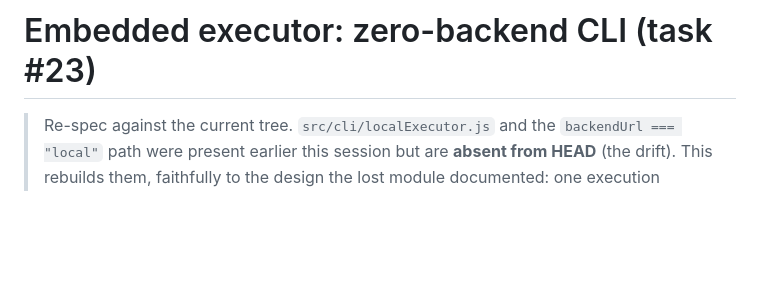
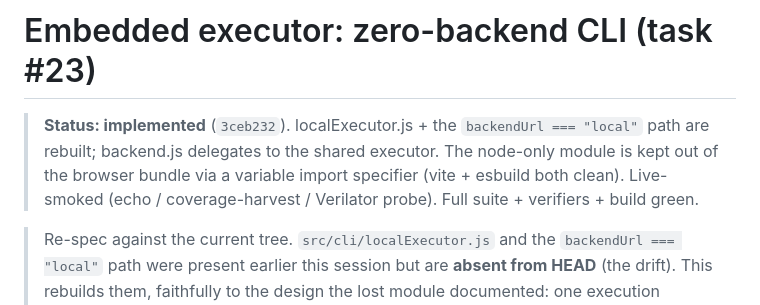
Before and after one commit to riadhbenabdelhamid/RTLForge, a Markdown page: docs/embedded-executor.md, the part around the change. Rendered like a GitHub page; blank space fills up the shorter version.

Commit message:
docs(embedded-executor): mark #23 implemented (3ceb232)

```diff
--- a/docs/embedded-executor.md
+++ b/docs/embedded-executor.md
@@ -1,4 +1,10 @@
 # Embedded executor: zero-backend CLI (task #23)
+
+> **Status: implemented** (`3ceb232`). localExecutor.js + the
+> `backendUrl === "local"` path are rebuilt; backend.js delegates to the shared
+> executor. The node-only module is kept out of the browser bundle via a
+> variable import specifier (vite + esbuild both clean). Live-smoked
+> (echo / coverage-harvest / Verilator probe). Full suite + verifiers + build green.
 
 > Re-spec against the current tree. `src/cli/localExecutor.js` and the
 > `backendUrl === "local"` path were present earlier this session but are
```
